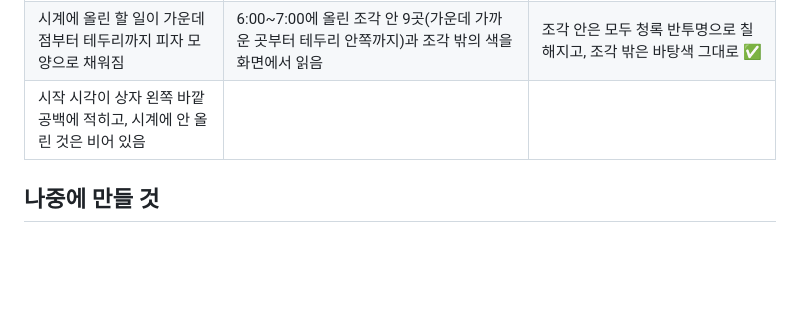
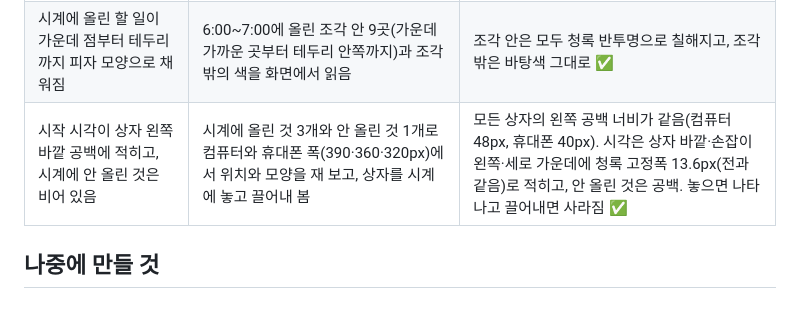
Before and after one commit to bbunning99/todo-bbunning99, a Markdown page: 명세.md, the part around the change. Rendered like a GitHub page; blank space fills up the shorter version.

Commit message:
명세.md 완료 조건 표에 시작 시각 위치 시험 결과 적기
Co-Authored-By: Claude Sonnet 5.5 <noreply@anthropic.com>
Claude-Session: https://claude.ai/code/session_01C9yw9oRPzkmkTATGcfWs8A

```diff
--- a/명세.md
+++ b/명세.md
@@ -76,6 +76,6 @@
 | 새로고침해도 별표와 순서가 유지됨 | 영어와 코딩에 별을 켜고 새로고침 | 별(★★☆)과 순서(코딩, 영어, 블렌더)가 그대로 ✅ |
 | 별표를 눌러도 추가·체크·삭제가 그대로 됨 | 별이 켜진 채로 '수학'(20분) 추가, 영어 체크, 블렌더 삭제 | 목록과 개수(남은 2개 30분, 완료 1개)가 모두 정상 ✅ |
 | 시계에 올린 할 일이 가운데 점부터 테두리까지 피자 모양으로 채워짐 | 6:00~7:00에 올린 조각 안 9곳(가운데 가까운 곳부터 테두리 안쪽까지)과 조각 밖의 색을 화면에서 읽음 | 조각 안은 모두 청록 반투명으로 칠해지고, 조각 밖은 바탕색 그대로 ✅ |
-| 시작 시각이 상자 왼쪽 바깥 공백에 적히고, 시계에 안 올린 것은 비어 있음 | | |
+| 시작 시각이 상자 왼쪽 바깥 공백에 적히고, 시계에 안 올린 것은 비어 있음 | 시계에 올린 것 3개와 안 올린 것 1개로 컴퓨터와 휴대폰 폭(390·360·320px)에서 위치와 모양을 재 보고, 상자를 시계에 놓고 끌어내 봄 | 모든 상자의 왼쪽 공백 너비가 같음(컴퓨터 48px, 휴대폰 40px). 시각은 상자 바깥·손잡이 왼쪽·세로 가운데에 청록 고정폭 13.6px(전과 같음)로 적히고, 안 올린 것은 공백. 놓으면 나타나고 끌어내면 사라짐 ✅ |
 
 ## 나중에 만들 것
```
